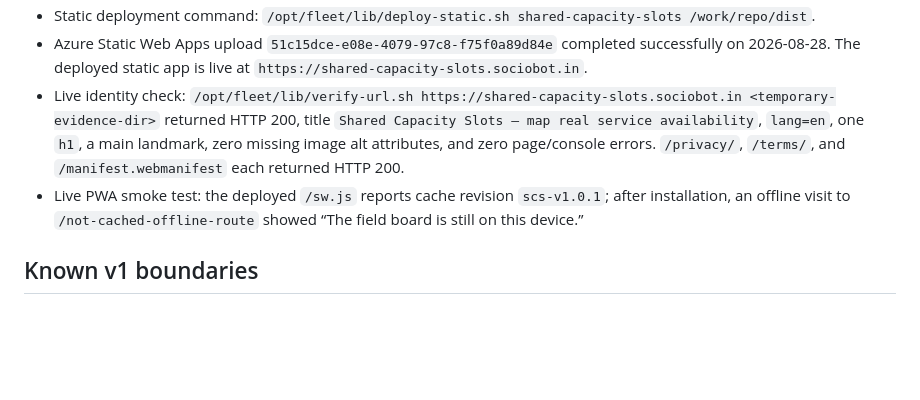
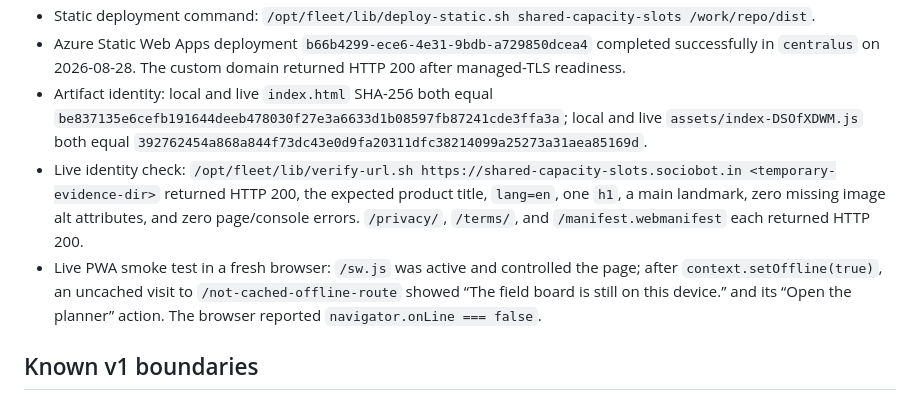
Before and after one commit to B-Divyesh/sf-shared-capacity-slots, a Markdown page: .factory/handoff.md, the part around one of its changes. Drawn GitHub-style; blank space fills up the shorter version.

```diff
--- a/.factory/handoff.md
+++ b/.factory/handoff.md
@@ -57,7 +60,8 @@ Repair verification on 2026-08-28 (base candidate `fcfc6216377ef69c0315b06441ae7
 - Static deployment command: `/opt/fleet/lib/deploy-static.sh shared-capacity-slots /work/repo/dist`.
-- Azure Static Web Apps upload `51c15dce-e08e-4079-97c8-f75f0a89d84e` completed successfully on 2026-08-28. The deployed static app is live at `https://shared-capacity-slots.sociobot.in`.
-- Live identity check: `/opt/fleet/lib/verify-url.sh https://shared-capacity-slots.sociobot.in <temporary-evidence-dir>` returned HTTP 200, title `Shared Capacity Slots — map real service availability`, `lang=en`, one `h1`, a main landmark, zero missing image alt attributes, and zero page/console errors. `/privacy/`, `/terms/`, and `/manifest.webmanifest` each returned HTTP 200.
-- Live PWA smoke test: the deployed `/sw.js` reports cache revision `scs-v1.0.1`; after installation, an offline visit to `/not-cached-offline-route` showed “The field board is still on this device.”
+- Azure Static Web Apps deployment `b66b4299-ece6-4e31-9bdb-a729850dcea4` completed successfully in `centralus` on 2026-08-28. The custom domain returned HTTP 200 after managed-TLS readiness.
+- Artifact identity: local and live `index.html` SHA-256 both equal `be837135e6cefb191644deeb478030f27e3a6633d1b08597fb87241cde3ffa3a`; local and live `assets/index-DSOfXDWM.js` both equal `392762454a868a844f73dc43e0d9fa20311dfc38214099a25273a31aea85169d`.
+- Live identity check: `/opt/fleet/lib/verify-url.sh https://shared-capacity-slots.sociobot.in <temporary-evidence-dir>` returned HTTP 200, the expected product title, `lang=en`, one `h1`, a main landmark, zero missing image alt attributes, and zero page/console errors. `/privacy/`, `/terms/`, and `/manifest.webmanifest` each returned HTTP 200.
+- Live PWA smoke test in a fresh browser: `/sw.js` was active and controlled the page; after `context.setOffline(true)`, an uncached visit to `/not-cached-offline-route` showed “The field board is still on this device.” and its “Open the planner” action. The browser reported `navigator.onLine === false`.
 
 ## Known v1 boundaries
 
```
Also changed, not shown: other parts of .factory/handoff.md (+22 -20 lines).
